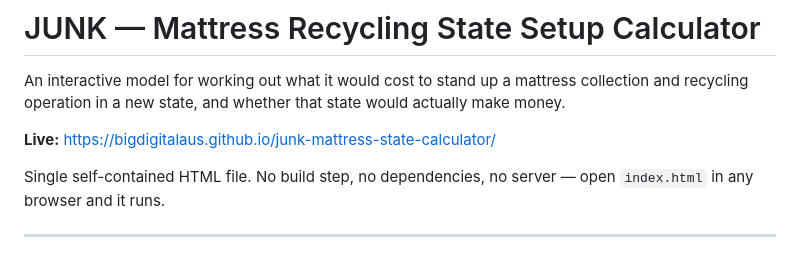
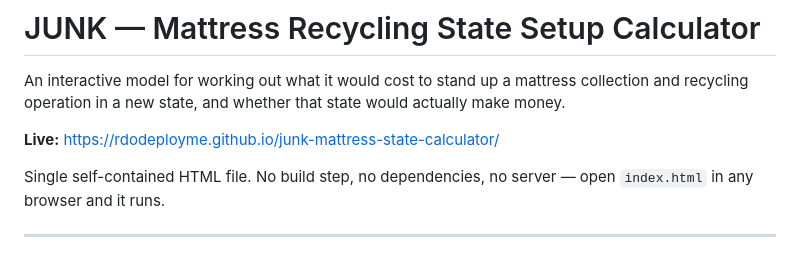
Before and after one commit to rdodeployme/junk-mattress-state-calculator, a Markdown page: README.md, the part around the change. GitHub-like rendering.

Commit message:
Fix live URL in README

```diff
--- a/README.md
+++ b/README.md
@@ -3,7 +3,7 @@
 An interactive model for working out what it would cost to stand up a mattress collection
 and recycling operation in a new state, and whether that state would actually make money.
 
-**Live:** https://bigdigitalaus.github.io/junk-mattress-state-calculator/
+**Live:** https://rdodeployme.github.io/junk-mattress-state-calculator/
 
 Single self-contained HTML file. No build step, no dependencies, no server — open
 `index.html` in any browser and it runs.
```
